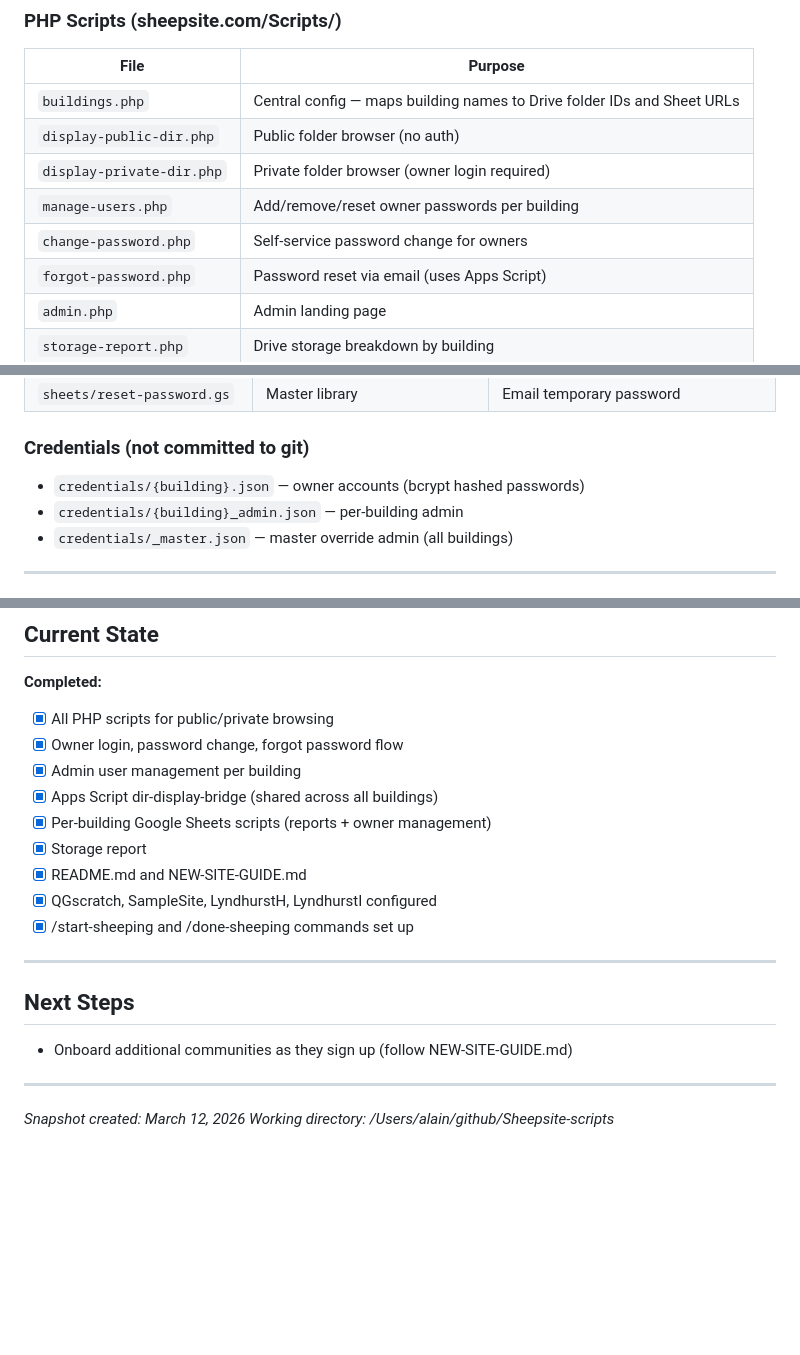
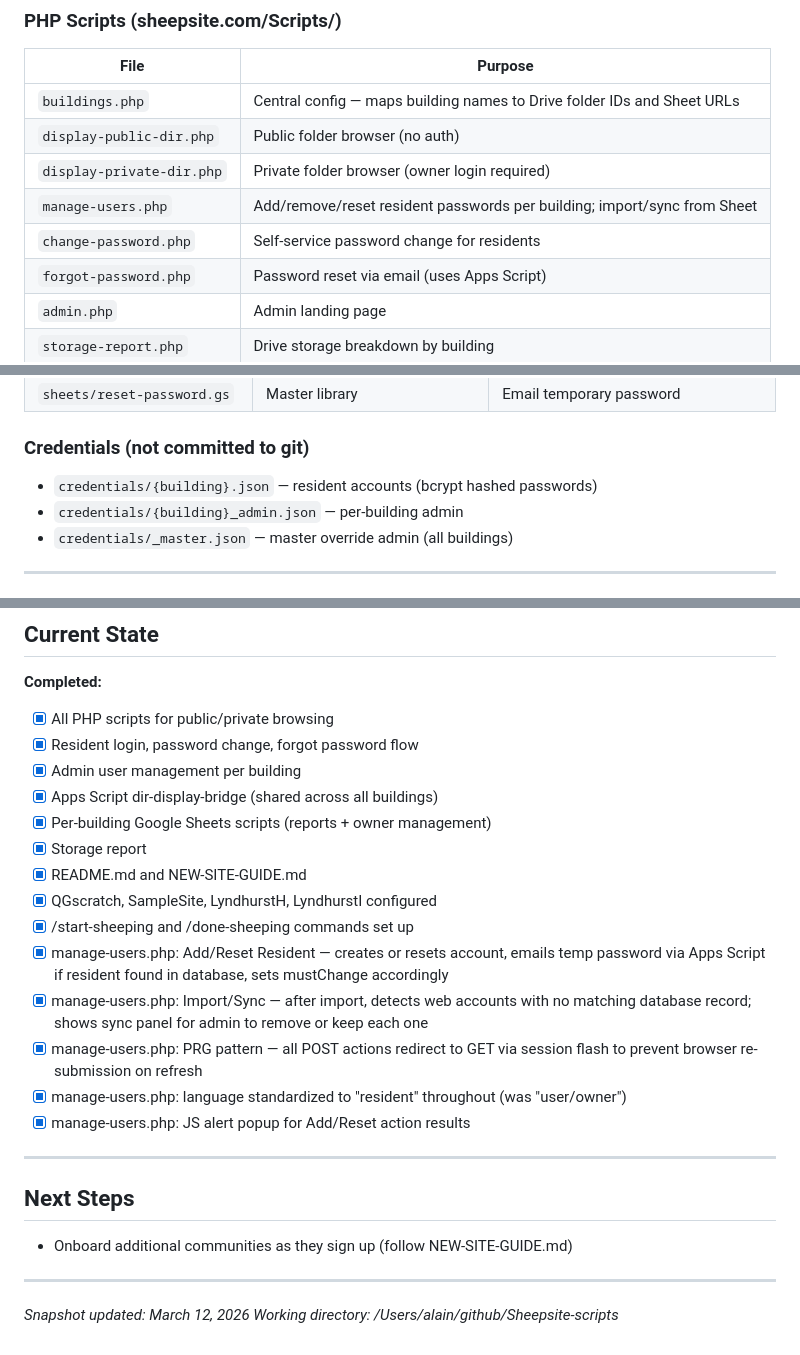
Before and after one commit to sheep-site-coder/Sheepsite-scripts, a Markdown page: docs/conversation-snapshot.md, 3 parts joined by grey strips. GitHub-like rendering; blank space fills up the shorter version.

Commit message:
Session: enhance manage-users with add/reset email, import/sync orphan detection, PRG
Co-Authored-By: Claude Sonnet 4.6 <noreply@anthropic.com>

```diff
--- a/docs/conversation-snapshot.md
+++ b/docs/conversation-snapshot.md
@@ -52,8 +52,8 @@ PHP renders file browser in iframe on building website
 | `buildings.php` | Central config — maps building names to Drive folder IDs and Sheet URLs |
 | `display-public-dir.php` | Public folder browser (no auth) |
 | `display-private-dir.php` | Private folder browser (owner login required) |
-| `manage-users.php` | Add/remove/reset owner passwords per building |
-| `change-password.php` | Self-service password change for owners |
+| `manage-users.php` | Add/remove/reset resident passwords per building; import/sync from Sheet |
+| `change-password.php` | Self-service password change for residents |
 | `forgot-password.php` | Password reset via email (uses Apps Script) |
 | `admin.php` | Admin landing page |
 | `storage-report.php` | Drive storage breakdown by building |
@@ -75,7 +75,7 @@ PHP renders file browser in iframe on building website
 | `sheets/reset-password.gs` | Master library | Email temporary password |
 
 ### Credentials (not committed to git)
-- `credentials/{building}.json` — owner accounts (bcrypt hashed passwords)
+- `credentials/{building}.json` — resident accounts (bcrypt hashed passwords)
 - `credentials/{building}_admin.json` — per-building admin
 - `credentials/_master.json` — master override admin (all buildings)
 
@@ -96,7 +96,7 @@ PHP renders file browser in iframe on building website
 
 **Completed:**
 - [x] All PHP scripts for public/private browsing
-- [x] Owner login, password change, forgot password flow
+- [x] Resident login, password change, forgot password flow
 - [x] Admin user management per building
 - [x] Apps Script dir-display-bridge (shared across all buildings)
 - [x] Per-building Google Sheets scripts (reports + owner management)
@@ -104,6 +104,14 @@ PHP renders file browser in iframe on building website
 - [x] README.md and NEW-SITE-GUIDE.md
 - [x] QGscratch, SampleSite, LyndhurstH, LyndhurstI configured
 - [x] /start-sheeping and /done-sheeping commands set up
+- [x] manage-users.php: Add/Reset Resident — creates or resets account, emails temp
+      password via Apps Script if resident found in database, sets mustChange accordingly
+- [x] manage-users.php: Import/Sync — after import, detects web accounts with no
+      matching database record; shows sync panel for admin to remove or keep each one
+- [x] manage-users.php: PRG pattern — all POST actions redirect to GET via session
+      flash to prevent browser re-submission on refresh
+- [x] manage-users.php: language standardized to "resident" throughout (was "user/owner")
+- [x] manage-users.php: JS alert popup for Add/Reset action results
 
 ---
 
@@ -113,5 +121,5 @@ PHP renders file browser in iframe on building website
 
 ---
 
-*Snapshot created: March 12, 2026*
+*Snapshot updated: March 12, 2026*
 *Working directory: /Users/alain/github/Sheepsite-scripts*
```
